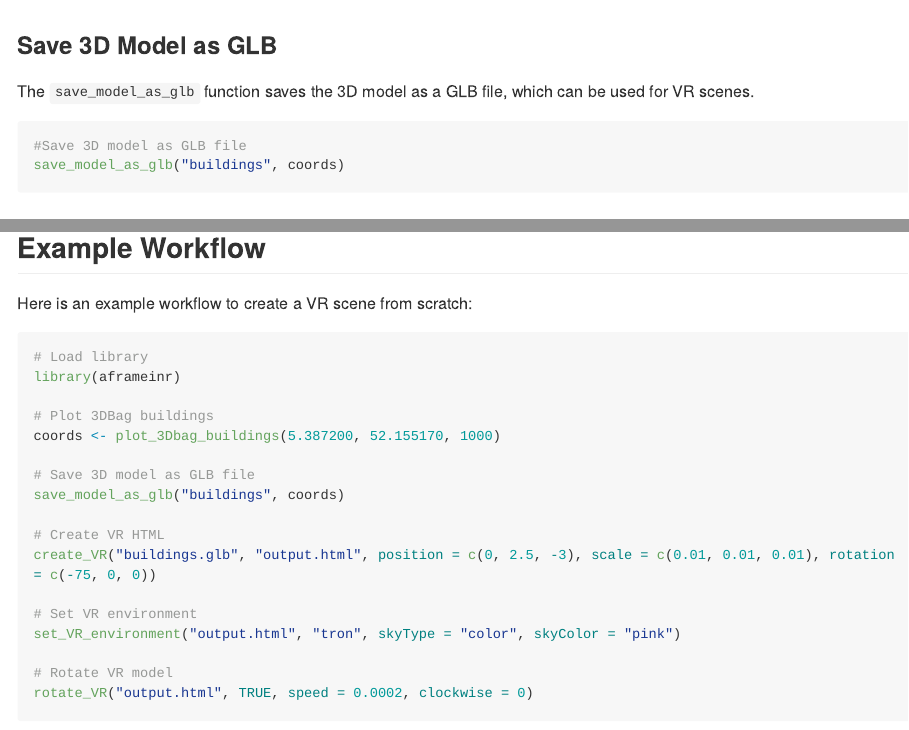
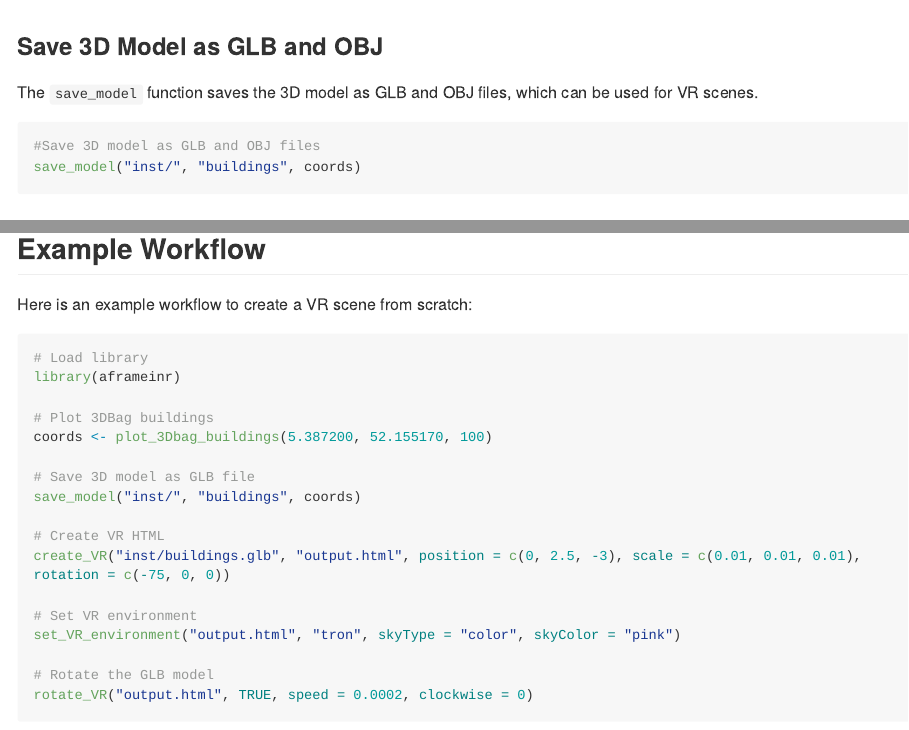
Before and after one commit to SCT-lab/IVE-R, an R Markdown document (README.Rmd): the page in a window 1100 px wide, from 1510 px down before the commit and from 1630 px down after it, so that both start at the same text, and a second part further down, joined at a grey line. Rendered offline with R 4.5, knitr and Pandoc, with nearby package versions; long lines of code are wrapped; badge pictures from the web are left out.

Commit message:
Update README.Rmd

````diff
--- a/README.Rmd
+++ b/README.Rmd
@@ -64,14 +70,14 @@ coords <- plot_3Dbag_buildings(lon = 5.387200, lat = 52.155170, buffer_distance
 
 ![](man/figures/3Dplot.png){width="684"}
 
-### Save 3D Model as GLB
+### Save 3D Model as GLB and OBJ
 
-The `save_model_as_glb` function saves the 3D model as a GLB file, which can be used for VR scenes.
+The `save_model` function saves the 3D model as GLB and OBJ files, which can be used for VR scenes.
 
 ```{r eval=FALSE}
 
-#Save 3D model as GLB file
-save_model_as_glb("buildings", coords)
+#Save 3D model as GLB and OBJ files
+save_model("inst/", "buildings", coords)
 ```
 
 ### Create VR HTML
@@ -136,19 +142,21 @@ Here is an example workflow to create a VR scene from scratch:
 library(aframeinr)
 
 # Plot 3DBag buildings
-coords <- plot_3Dbag_buildings(5.387200, 52.155170, 1000)
+coords <- plot_3Dbag_buildings(5.387200, 52.155170, 100)
 
 # Save 3D model as GLB file
-save_model_as_glb("buildings", coords)
+save_model("inst/", "buildings", coords)
 
 # Create VR HTML
-create_VR("buildings.glb", "output.html", position = c(0, 2.5, -3), scale = c(0.01, 0.01, 0.01), rotation = c(-75, 0, 0))
+create_VR("inst/buildings.glb", "output.html", position = c(0, 2.5, -3), scale = c(0.01, 0.01, 0.01), rotation = c(-75, 0, 0))
 
 # Set VR environment
 set_VR_environment("output.html", "tron", skyType = "color", skyColor = "pink")
 
-# Rotate VR model
+# Rotate the GLB model
 rotate_VR("output.html", TRUE, speed = 0.0002, clockwise = 0)
+
+
 ```
 
 ## Contributing
````
Also changed, not shown: README.Rmd (12 more changed lines).
